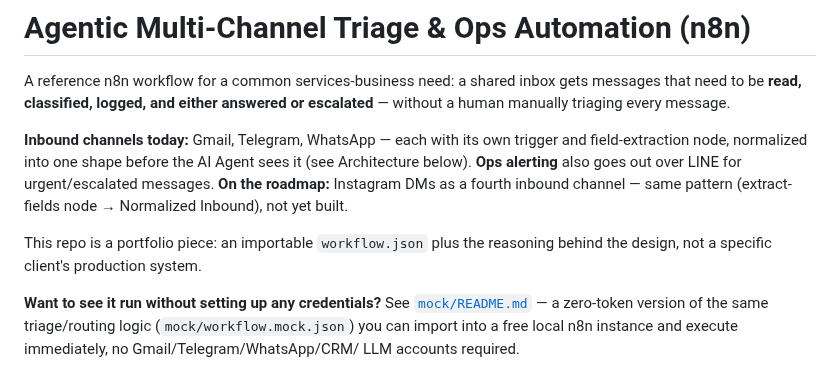
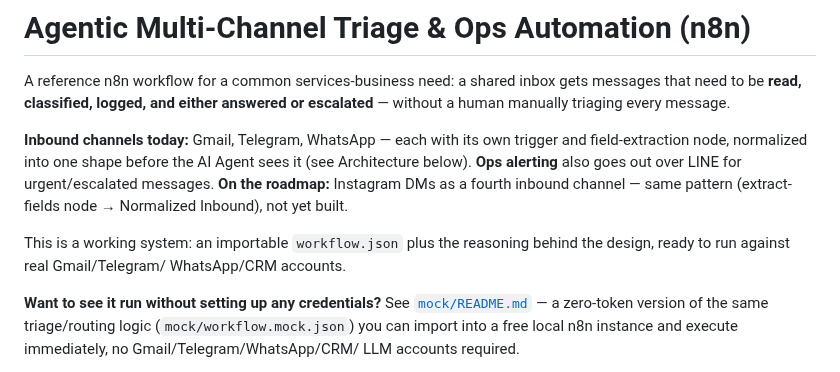
Before and after one commit to allocsys/n8n-agentic-ops, a Markdown page: README.md, the part around the change. GitHub-like rendering.

Commit message:
Update framing: this is a working system, not a portfolio piece

```diff
--- a/README.md
+++ b/README.md
@@ -11,8 +11,9 @@ LINE for urgent/escalated messages. **On the roadmap:** Instagram DMs as a
 fourth inbound channel — same pattern (extract-fields node → Normalized
 Inbound), not yet built.
 
-This repo is a portfolio piece: an importable `workflow.json` plus the
-reasoning behind the design, not a specific client's production system.
+This is a working system: an importable `workflow.json` plus the
+reasoning behind the design, ready to run against real Gmail/Telegram/
+WhatsApp/CRM accounts.
 
 **Want to see it run without setting up any credentials?** See
 [`mock/README.md`](mock/README.md) — a zero-token version of the same
```
